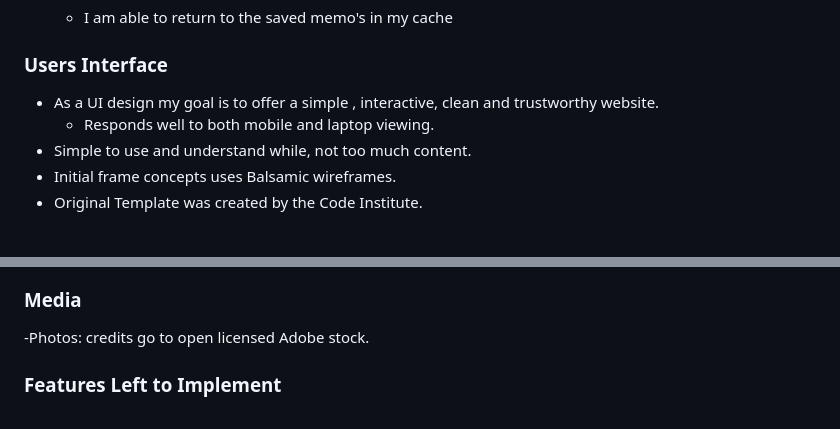
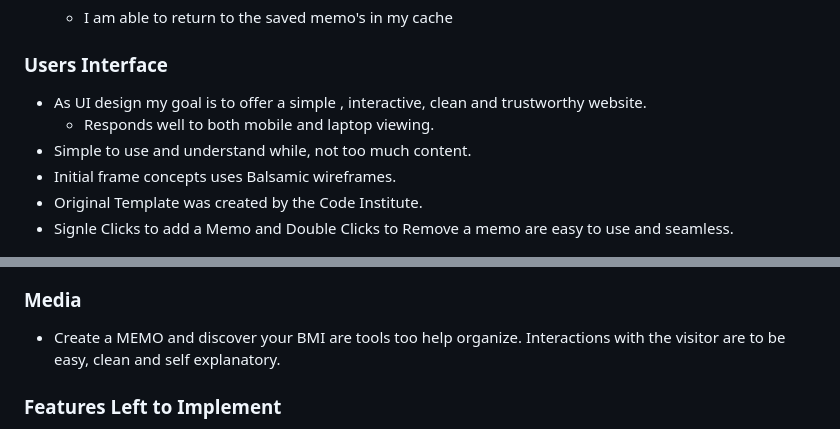
Before and after one commit to Jaredslocker21/java-practice, a Markdown page: README.md, 2 parts joined by grey strips. GitHub-like rendering.

```diff
--- a/README.md
+++ b/README.md
@@ -41,11 +42,12 @@ to help understand your dietary needs!
 
 
  ### Users Interface
- - As a UI design my goal is to offer a simple , interactive, clean and trustworthy website.
+ - As UI design my goal is to offer a simple , interactive, clean and trustworthy website.
    * Responds well to both mobile and laptop viewing.
  - Simple to use and understand while, not too much content.
  - Initial frame concepts uses Balsamic wireframes.
  - Original Template was created by the Code Institute.
+ - Signle Clicks to add a Memo and Double Clicks to Remove a memo are easy to use and seamless.
 
 
 
@@ -121,7 +112,7 @@ Followed in accordance with [Material.io color tool](https://material.io/)
 
 ### Media
 
--Photos: credits go to open licensed Adobe stock.
+- Create a MEMO and discover your BMI are tools too help organize. Interactions with the visitor are to be easy, clean and self explanatory.
 
 ### Features Left to Implement
   - As this will become/grow into something more dynamic. I would also like to add a reviews section a coupons, more options in my Sign-Up form.
```
Also changed, not shown: other parts of README.md (+24 -34 lines), assets/images/create-a-memo.png (added), assets/images/resize-create-memo1.png (added).
